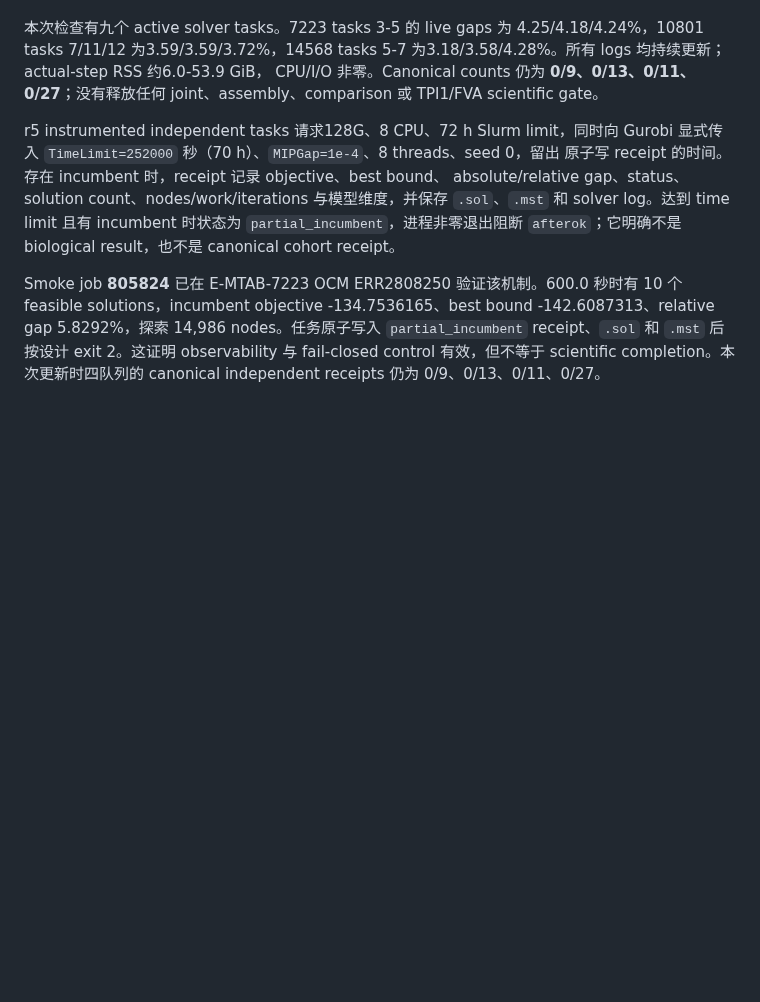
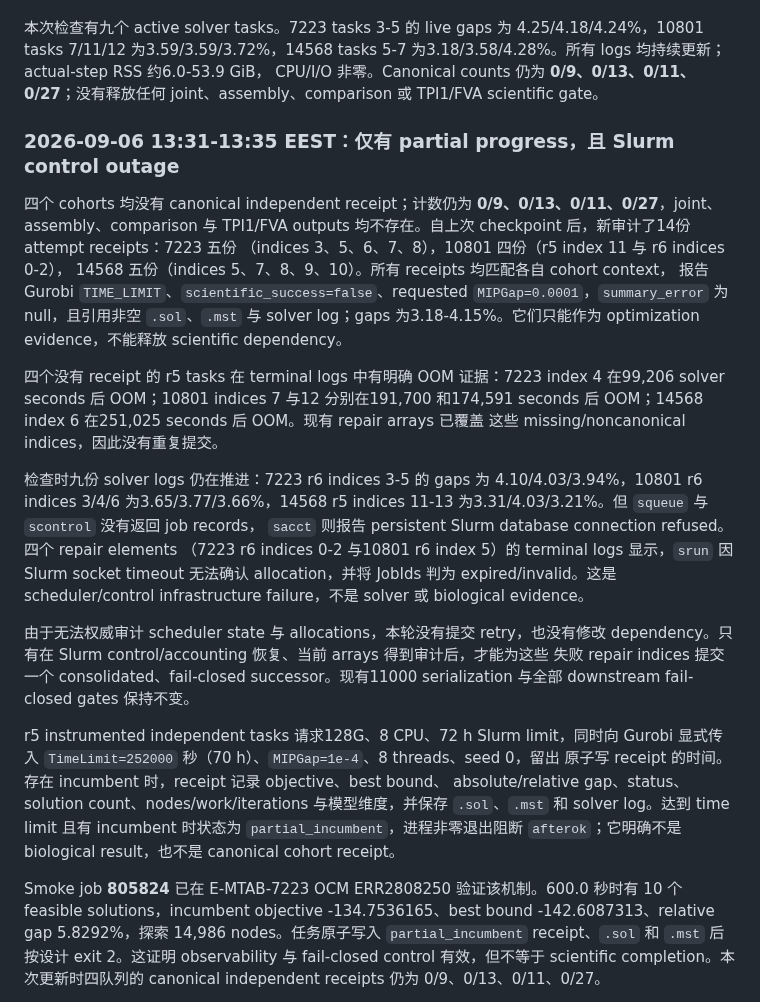
Before and after one commit to xm2325/hgsoc_corneto, a Markdown page: docs/hgsoc_corneto_research_status_zh.md, the part around one of its changes. Drawn GitHub-style; blank space fills up the shorter version.

```diff
--- a/docs/hgsoc_corneto_research_status_zh.md
+++ b/docs/hgsoc_corneto_research_status_zh.md
@@ -424,6 +424,36 @@ arrays 同时请求 Gurobi sessions，不会再叠加11000 array；这保持 ope
 CPU/I/O 非零。Canonical counts 仍为 **0/9、0/13、0/11、0/27**；没有释放任何
 joint、assembly、comparison 或 TPI1/FVA scientific gate。
 
+### 2026-09-06 13:31-13:35 EEST：仅有 partial progress，且 Slurm control outage
+
+四个 cohorts 均没有 canonical independent receipt；计数仍为
+**0/9、0/13、0/11、0/27**，joint、assembly、comparison 与 TPI1/FVA outputs
+均不存在。自上次 checkpoint 后，新审计了14份 attempt receipts：7223 五份
+（indices 3、5、6、7、8），10801 四份（r5 index 11 与 r6 indices 0-2），
+14568 五份（indices 5、7、8、9、10）。所有 receipts 均匹配各自 cohort context，
+报告 Gurobi `TIME_LIMIT`、`scientific_success=false`、requested
+`MIPGap=0.0001`，`summary_error` 为 null，且引用非空 `.sol`、`.mst` 与 solver
+log；gaps 为3.18-4.15%。它们只能作为 optimization evidence，不能释放 scientific
+dependency。
+
+四个没有 receipt 的 r5 tasks 在 terminal logs 中有明确 OOM 证据：7223 index 4
+在99,206 solver seconds 后 OOM；10801 indices 7 与12 分别在191,700 和174,591
+seconds 后 OOM；14568 index 6 在251,025 seconds 后 OOM。现有 repair arrays 已覆盖
+这些 missing/noncanonical indices，因此没有重复提交。
+
+检查时九份 solver logs 仍在推进：7223 r6 indices 3-5 的 gaps 为
+4.10/4.03/3.94%，10801 r6 indices 3/4/6 为3.65/3.77/3.66%，14568 r5
+indices 11-13 为3.31/4.03/3.21%。但 `squeue` 与 `scontrol` 没有返回 job records，
+`sacct` 则报告 persistent Slurm database connection refused。四个 repair elements
+（7223 r6 indices 0-2 与10801 r6 index 5）的 terminal logs 显示，`srun` 因 Slurm
+socket timeout 无法确认 allocation，并将 JobIds 判为 expired/invalid。这是
+scheduler/control infrastructure failure，不是 solver 或 biological evidence。
+
+由于无法权威审计 scheduler state 与 allocations，本轮没有提交 retry，也没有修改
+dependency。只有在 Slurm control/accounting 恢复、当前 arrays 得到审计后，才能为这些
+失败 repair indices 提交一个 consolidated、fail-closed successor。现有11000
+serialization 与全部 downstream fail-closed gates 保持不变。
+
 r5 instrumented independent tasks 请求128G、8 CPU、72 h Slurm limit，同时向 Gurobi
 显式传入 `TimeLimit=252000` 秒（70 h）、`MIPGap=1e-4`、8 threads、seed 0，留出
 原子写 receipt 的时间。存在 incumbent 时，receipt 记录 objective、best bound、
```
Also changed, not shown: other parts of docs/hgsoc_corneto_research_status_zh.md (+1 -1 lines), docs/hgsoc_corneto_research_status.md (+37 -1 lines).
